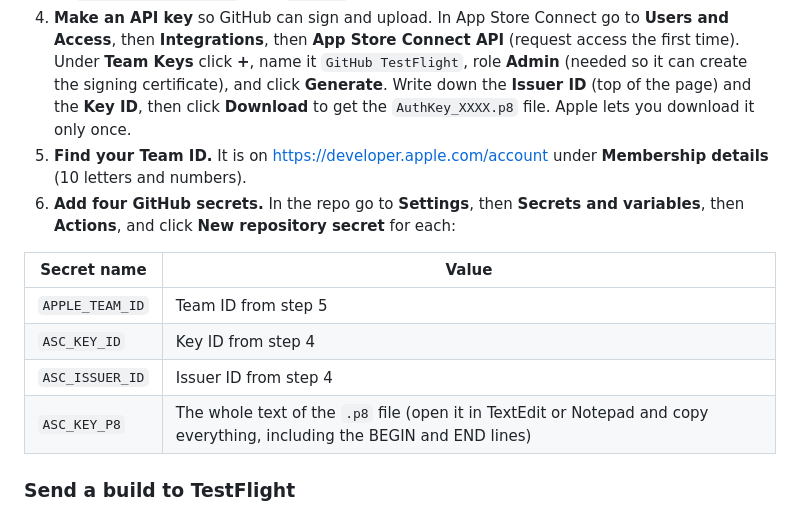
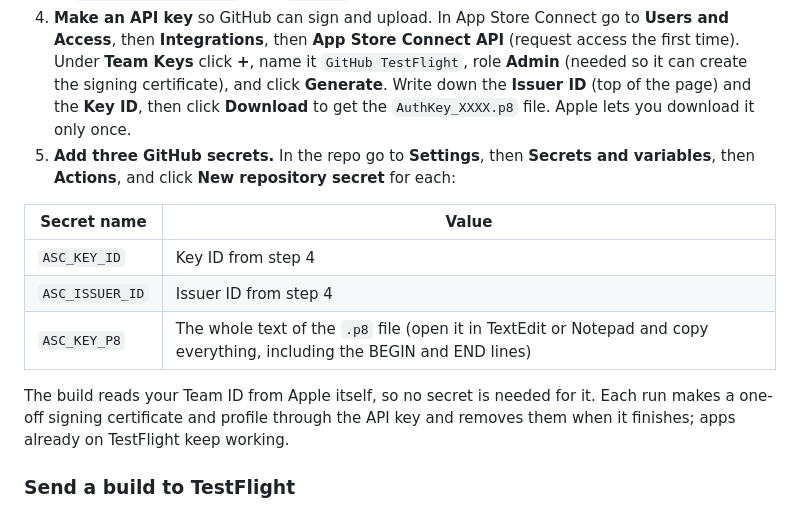
Before and after one commit to mattnupen/jump-in, a Markdown page: README.md, the part around the change. Drawn GitHub-style.

Commit message:
README: three secrets for the TestFlight build
Co-Authored-By: Claude Opus 5.5 (1M context) <noreply@anthropic.com>
Claude-Session: https://claude.ai/code/session_01T8S7mgRvv2sYWcLUA44Dyv

```diff
--- a/README.md
+++ b/README.md
@@ -84,15 +84,15 @@ A GitHub Actions workflow (`.github/workflows/testflight.yml`) builds it on a cl
 2. **Register the app ID.** At https://developer.apple.com/account/resources/identifiers/list click **+**, choose **App IDs**, then **App**. Description `Jump In`, Bundle ID **Explicit** `com.mattnupen.jumpin`. Leave the capabilities alone and click **Register**.
 3. **Create the app record.** In https://appstoreconnect.apple.com go to **Apps**, click **+**, then **New App**. Platform iOS, name `Jump In` (if taken, try `Jump In AAC`), language English (U.S.), bundle ID `com.mattnupen.jumpin`, SKU `jump-in`, access Full Access.
 4. **Make an API key** so GitHub can sign and upload. In App Store Connect go to **Users and Access**, then **Integrations**, then **App Store Connect API** (request access the first time). Under **Team Keys** click **+**, name it `GitHub TestFlight`, role **Admin** (needed so it can create the signing certificate), and click **Generate**. Write down the **Issuer ID** (top of the page) and the **Key ID**, then click **Download** to get the `AuthKey_XXXX.p8` file. Apple lets you download it only once.
-5. **Find your Team ID.** It is on https://developer.apple.com/account under **Membership details** (10 letters and numbers).
-6. **Add four GitHub secrets.** In the repo go to **Settings**, then **Secrets and variables**, then **Actions**, and click **New repository secret** for each:
+5. **Add three GitHub secrets.** In the repo go to **Settings**, then **Secrets and variables**, then **Actions**, and click **New repository secret** for each:
 
 | Secret name | Value |
 | --- | --- |
-| `APPLE_TEAM_ID` | Team ID from step 5 |
 | `ASC_KEY_ID` | Key ID from step 4 |
 | `ASC_ISSUER_ID` | Issuer ID from step 4 |
 | `ASC_KEY_P8` | The whole text of the `.p8` file (open it in TextEdit or Notepad and copy everything, including the BEGIN and END lines) |
+
+The build reads your Team ID from Apple itself, so no secret is needed for it. Each run makes a one-off signing certificate and profile through the API key and removes them when it finishes; apps already on TestFlight keep working.
 
 ### Send a build to TestFlight
 
```
